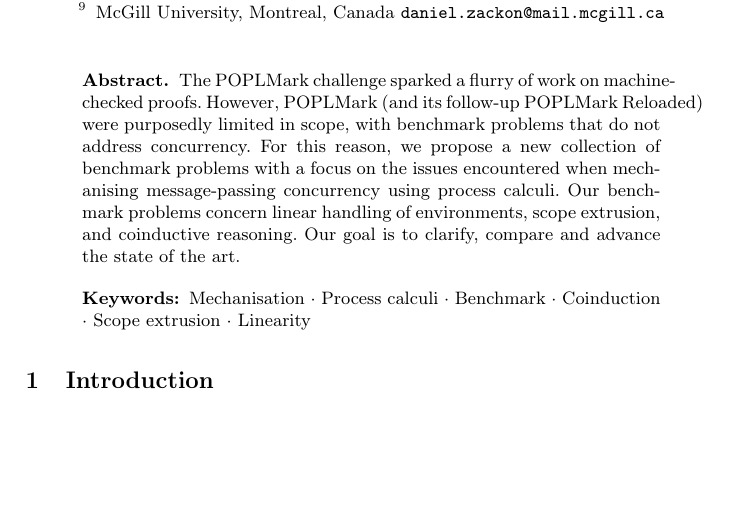
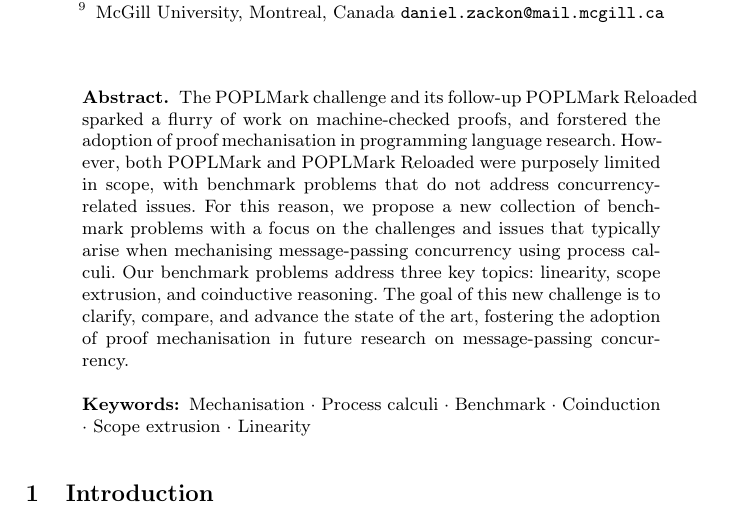
Before and after one commit to concurrentbenchmark/concurrentbenchmark, a LaTeX paper (paper/paper.tex): part of page 1 of 18, cut so that both start at the same text, the shorter picture padded with empty space. Compiled offline with pdfLaTeX.

Commit message:
Revise abstract

```diff
--- a/paper/paper.tex
+++ b/paper/paper.tex
@@ -51,15 +51,19 @@
 \maketitle
 
 \begin{abstract}
-  The POPLMark challenge sparked a flurry of work on machine-checked
-  proofs. However, POPLMark (and its follow-up POPLMark Reloaded) were
-  purposedly limited in scope, with benchmark problems that do not
-  address concurrency. For this reason, we propose a new collection of
-  benchmark problems with a focus on the issues encountered when
-  mechanising message-passing concurrency using process calculi. Our
-  benchmark problems concern linear handling of environments, scope
-  extrusion, and coinductive reasoning. Our goal is to clarify,
-  compare and advance the state of the art.
+  The POPLMark challenge and its follow-up POPLMark Reloaded sparked a flurry of
+  work on machine-checked proofs, and forstered the adoption of proof
+  mechanisation in programming language research.  However, both POPLMark and
+  POPLMark Reloaded were purposely limited in scope, with benchmark problems
+  that do not address concurrency-related issues.
+  %
+  For this reason, we propose a new collection of benchmark problems with a
+  focus on the challenges and issues that typically arise when mechanising
+  message-passing concurrency using process calculi.  Our benchmark problems
+  address three key topics: linearity, scope extrusion, and coinductive
+  reasoning.  The goal of this new challenge is to clarify, compare, and advance
+  the state of the art, fostering the adoption of proof mechanisation in future
+  research on message-passing concurrency.
 
 \keywords{Mechanisation \and Process calculi \and Benchmark \and Coinduction \and Scope extrusion \and Linearity}
 \end{abstract}
```
